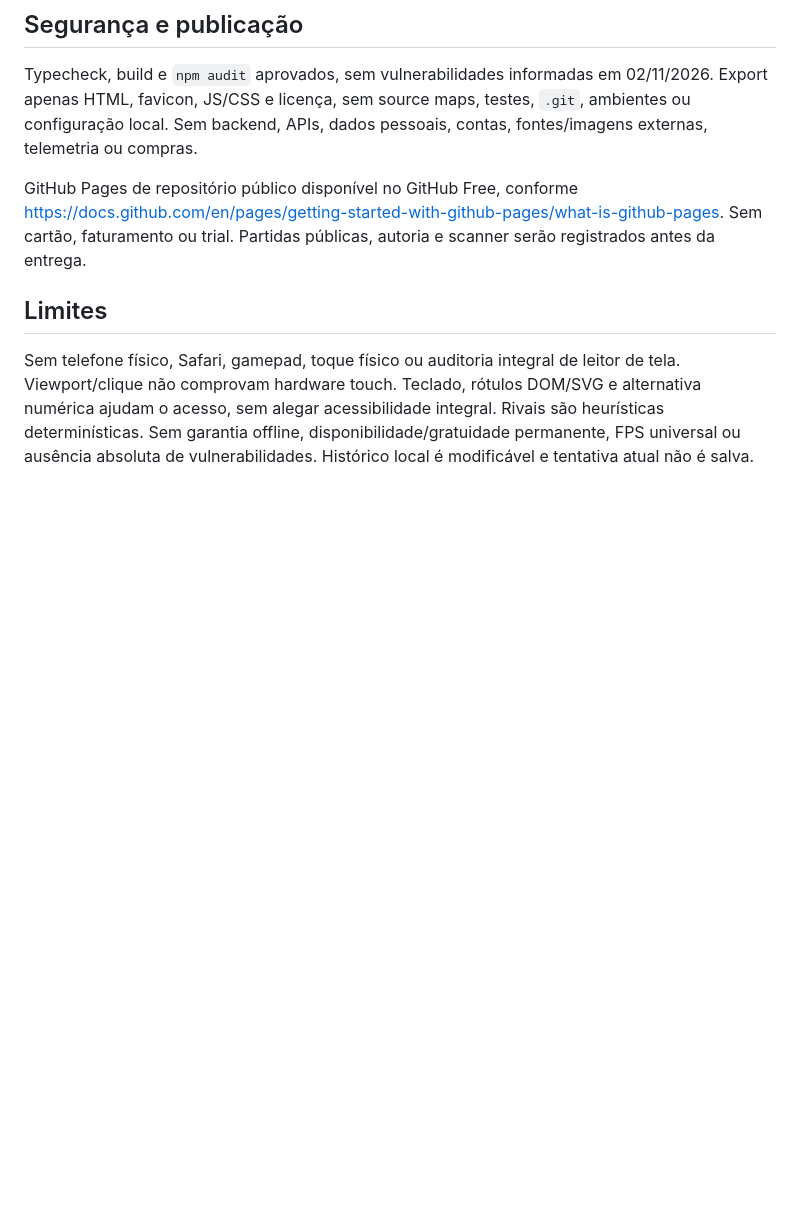
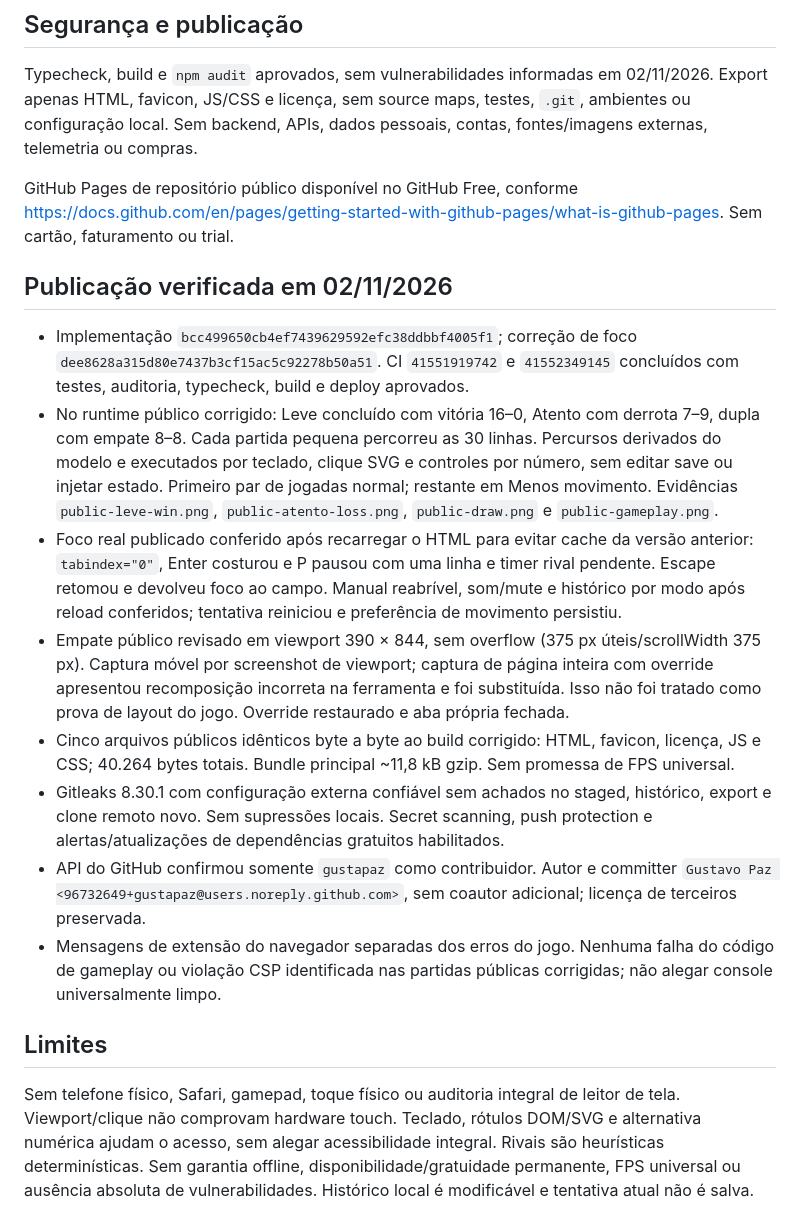
Before and after one commit to gustapaz/arremate, a Markdown page: docs/validation.md, the part around the change. Drawn GitHub-style; blank space fills up the shorter version.

```diff
--- a/docs/validation.md
+++ b/docs/validation.md
@@ -14,7 +14,18 @@
 
 Typecheck, build e `npm audit` aprovados, sem vulnerabilidades informadas em 02/11/2026. Export apenas HTML, favicon, JS/CSS e licença, sem source maps, testes, `.git`, ambientes ou configuração local. Sem backend, APIs, dados pessoais, contas, fontes/imagens externas, telemetria ou compras.
 
-GitHub Pages de repositório público disponível no GitHub Free, conforme https://docs.github.com/en/pages/getting-started-with-github-pages/what-is-github-pages. Sem cartão, faturamento ou trial. Partidas públicas, autoria e scanner serão registrados antes da entrega.
+GitHub Pages de repositório público disponível no GitHub Free, conforme https://docs.github.com/en/pages/getting-started-with-github-pages/what-is-github-pages. Sem cartão, faturamento ou trial.
+
+## Publicação verificada em 02/11/2026
+
+- Implementação `bcc499650cb4ef7439629592efc38ddbbf4005f1`; correção de foco `dee8628a315d80e7437b3cf15ac5c92278b50a51`. CI `41551919742` e `41552349145` concluídos com testes, auditoria, typecheck, build e deploy aprovados.
+- No runtime público corrigido: Leve concluído com vitória 16–0, Atento com derrota 7–9, dupla com empate 8–8. Cada partida pequena percorreu as 30 linhas. Percursos derivados do modelo e executados por teclado, clique SVG e controles por número, sem editar save ou injetar estado. Primeiro par de jogadas normal; restante em Menos movimento. Evidências `public-leve-win.png`, `public-atento-loss.png`, `public-draw.png` e `public-gameplay.png`.
+- Foco real publicado conferido após recarregar o HTML para evitar cache da versão anterior: `tabindex="0"`, Enter costurou e P pausou com uma linha e timer rival pendente. Escape retomou e devolveu foco ao campo. Manual reabrível, som/mute e histórico por modo após reload conferidos; tentativa reiniciou e preferência de movimento persistiu.
+- Empate público revisado em viewport 390 × 844, sem overflow (375 px úteis/scrollWidth 375 px). Captura móvel por screenshot de viewport; captura de página inteira com override apresentou recomposição incorreta na ferramenta e foi substituída. Isso não foi tratado como prova de layout do jogo. Override restaurado e aba própria fechada.
+- Cinco arquivos públicos idênticos byte a byte ao build corrigido: HTML, favicon, licença, JS e CSS; 40.264 bytes totais. Bundle principal ~11,8 kB gzip. Sem promessa de FPS universal.
+- Gitleaks 8.30.1 com configuração externa confiável sem achados no staged, histórico, export e clone remoto novo. Sem supressões locais. Secret scanning, push protection e alertas/atualizações de dependências gratuitos habilitados.
+- API do GitHub confirmou somente `gustapaz` como contribuidor. Autor e committer `Gustavo Paz <96732649+gustapaz@users.noreply.github.com>`, sem coautor adicional; licença de terceiros preservada.
+- Mensagens de extensão do navegador separadas dos erros do jogo. Nenhuma falha do código de gameplay ou violação CSP identificada nas partidas públicas corrigidas; não alegar console universalmente limpo.
 
 ## Limites
 
```
Also changed, not shown: README.md (+2 -0 lines), docs/local-checks.png, docs/mobile-draw.png, docs/public-atento-loss.png (added), docs/public-draw.png (added), docs/public-gameplay.png (added), docs/public-leve-win.png (added).
